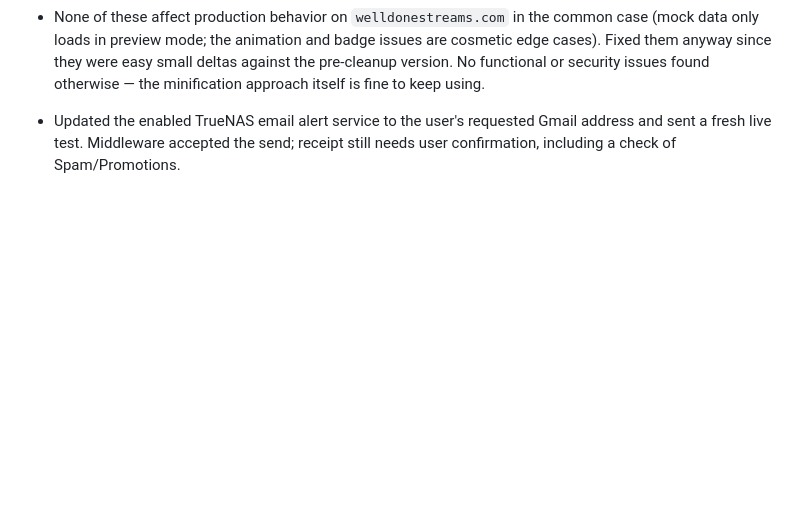
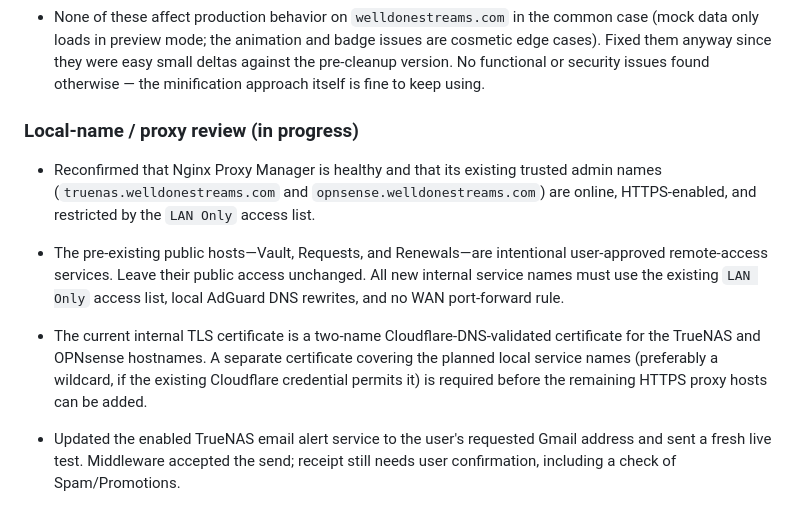
Before and after one commit to welldonestreams/welldonestreams, a Markdown page: HOMELAB-HANDOFF.md, the part around the change. GitHub-like rendering; blank space fills up the shorter version.

Commit message:
Clarify intentional public homelab services

```diff
--- a/HOMELAB-HANDOFF.md
+++ b/HOMELAB-HANDOFF.md
@@ -35,6 +35,22 @@ The prioritized remaining work is maintained in `HOMELAB-GAMEPLAN.md`.
   small deltas against the pre-cleanup version. No functional or security
   issues found otherwise — the minification approach itself is fine to keep
   using.
+
+### Local-name / proxy review (in progress)
+
+- Reconfirmed that Nginx Proxy Manager is healthy and that its existing trusted
+  admin names (`truenas.welldonestreams.com` and
+  `opnsense.welldonestreams.com`) are online, HTTPS-enabled, and restricted by
+  the `LAN Only` access list.
+- The pre-existing public hosts—Vault, Requests, and Renewals—are intentional
+  user-approved remote-access services. Leave their public access unchanged.
+  All new internal service names must use the existing `LAN Only` access list,
+  local AdGuard DNS rewrites, and no WAN port-forward rule.
+- The current internal TLS certificate is a two-name Cloudflare-DNS-validated
+  certificate for the TrueNAS and OPNsense hostnames. A separate certificate
+  covering the planned local service names (preferably a wildcard, if the
+  existing Cloudflare credential permits it) is required before the remaining
+  HTTPS proxy hosts can be added.
 
 - Updated the enabled TrueNAS email alert service to the user's requested Gmail
   address and sent a fresh live test. Middleware accepted the send; receipt still
```
